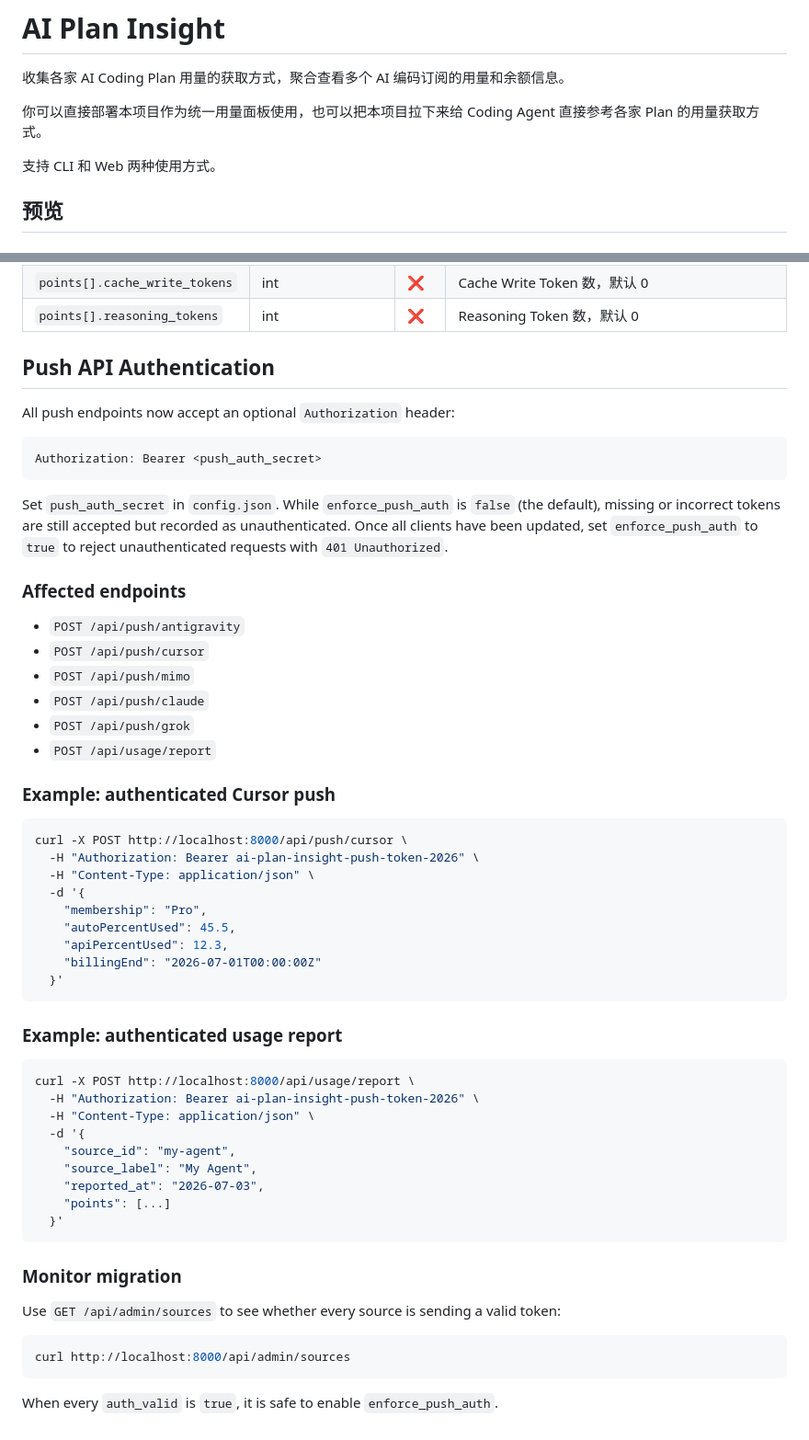
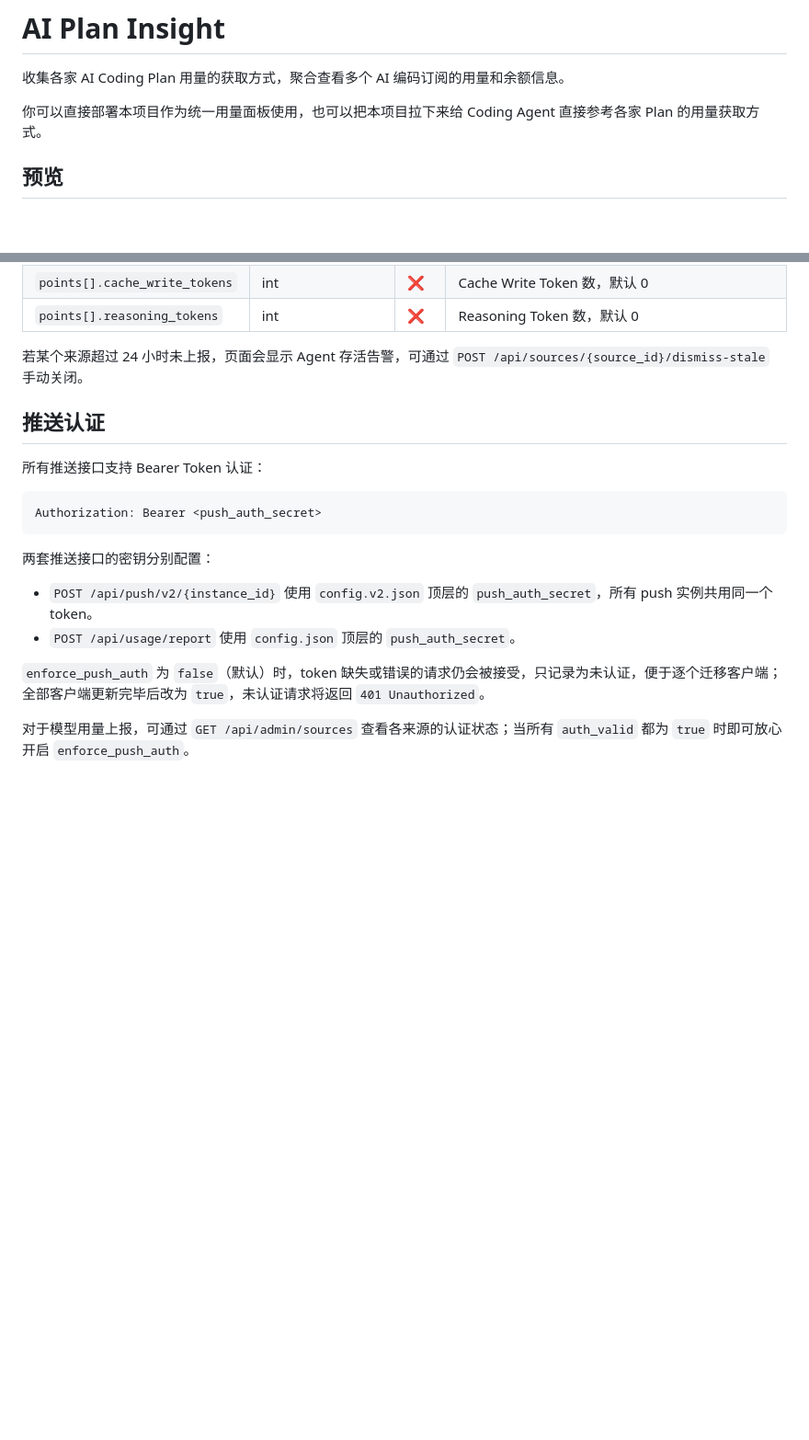
Before and after one commit to FlintyLemming/ai-plan-insight, a Markdown page: README.md, 2 parts joined by grey strips. Shown at 92% size. GitHub-like rendering; blank space fills up the shorter version.

````diff
--- a/README.md
+++ b/README.md
@@ -3,8 +3,6 @@
 收集各家 AI Coding Plan 用量的获取方式，聚合查看多个 AI 编码订阅的用量和余额信息。
 
 你可以直接部署本项目作为统一用量面板使用，也可以把本项目拉下来给 Coding Agent 直接参考各家 Plan 的用量获取方式。
-
-支持 CLI 和 Web 两种使用方式。
 
 ## 预览
 
@@ -292,59 +345,21 @@ curl -X POST http://localhost:8000/api/usage/report \
 | `points[].cache_write_tokens` | int | ❌ | Cache Write Token 数，默认 0 |
 | `points[].reasoning_tokens` | int | ❌ | Reasoning Token 数，默认 0 |
 
-## Push API Authentication
+若某个来源超过 24 小时未上报，页面会显示 Agent 存活告警，可通过 `POST /api/sources/{source_id}/dismiss-stale` 手动关闭。
 
-All push endpoints now accept an optional `Authorization` header:
+## 推送认证
 
-```bash
+所有推送接口支持 Bearer Token 认证：
+
+```text
 Authorization: Bearer <push_auth_secret>
 ```
 
-Set `push_auth_secret` in `config.json`. While `enforce_push_auth` is `false` (the default), missing or incorrect tokens are still accepted but recorded as unauthenticated. Once all clients have been updated, set `enforce_push_auth` to `true` to reject unauthenticated requests with `401 Unauthorized`.
+两套推送接口的密钥分别配置：
 
-### Affected endpoints
+- `POST /api/push/v2/{instance_id}` 使用 `config.v2.json` 顶层的 `push_auth_secret`，所有 push 实例共用同一个 token。
+- `POST /api/usage/report` 使用 `config.json` 顶层的 `push_auth_secret`。
 
-- `POST /api/push/antigravity`
-- `POST /api/push/cursor`
-- `POST /api/push/mimo`
-- `POST /api/push/claude`
-- `POST /api/push/grok`
-- `POST /api/usage/report`
+`enforce_push_auth` 为 `false`（默认）时，token 缺失或错误的请求仍会被接受，只记录为未认证，便于逐个迁移客户端；全部客户端更新完毕后改为 `true`，未认证请求将返回 `401 Unauthorized`。
 
-### Example: authenticated Cursor push
-
-```bash
-curl -X POST http://localhost:8000/api/push/cursor \
-  -H "Authorization: Bearer ai-plan-insight-push-token-2026" \
-  -H "Content-Type: application/json" \
-  -d '{
-    "membership": "Pro",
-    "autoPercentUsed": 45.5,
-    "apiPercentUsed": 12.3,
-    "billingEnd": "2026-07-01T00:00:00Z"
-  }'
-```
-
-### Example: authenticated usage report
-
-```bash
-curl -X POST http://localhost:8000/api/usage/report \
-  -H "Authorization: Bearer ai-plan-insight-push-token-2026" \
-  -H "Content-Type: application/json" \
-  -d '{
-    "source_id": "my-agent",
-    "source_label": "My Agent",
-    "reported_at": "2026-07-03",
-    "points": [...]
-  }'
-```
-
-### Monitor migration
-
-Use `GET /api/admin/sources` to see whether every source is sending a valid token:
-
-```bash
-curl http://localhost:8000/api/admin/sources
-```
-
-When every `auth_valid` is `true`, it is safe to enable `enforce_push_auth`.
+对于模型用量上报，可通过 `GET /api/admin/sources` 查看各来源的认证状态；当所有 `auth_valid` 都为 `true` 时即可放心开启 `enforce_push_auth`。
````
Also changed, not shown: other parts of README.md (+178 -123 lines).
